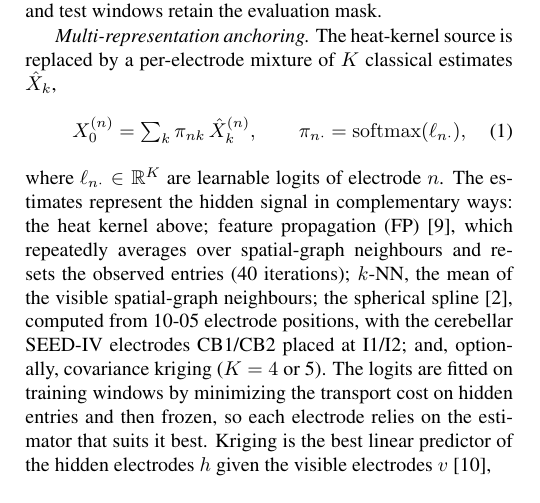
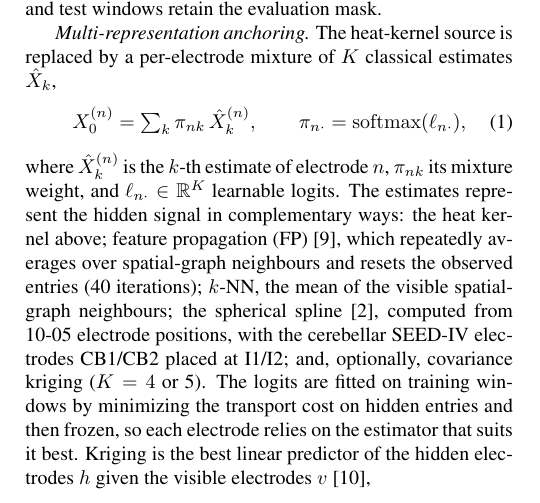
Before and after one commit to AnshAttre/MTP_1_Gi_flow_implementation, a LaTeX paper (paper/isbi2027_anchored_flow.tex): part of one column of page 2 of 5, cut so that both start at the same text. Compiled offline with pdfLaTeX.

Commit message:
Define every symbol of the source mixture equation

```diff
--- a/paper/isbi2027_anchored_flow.tex
+++ b/paper/isbi2027_anchored_flow.tex
@@ -162,7 +162,8 @@ by a per-electrode mixture of $K$ classical estimates $\hat X_k$,
 X_0^{(n)}=\textstyle\sum_k \pi_{nk}\,\hat X_k^{(n)},\qquad
 \pi_{n\cdot}=\operatorname{softmax}(\ell_{n\cdot}),
 \end{equation}
-where $\ell_{n\cdot}\in\mathbb{R}^K$ are learnable logits of electrode $n$.
+where $\hat X_k^{(n)}$ is the $k$-th estimate of electrode $n$, $\pi_{nk}$
+its mixture weight, and $\ell_{n\cdot}\in\mathbb{R}^K$ learnable logits.
 The estimates represent the hidden signal in complementary ways: the heat
 kernel above; feature propagation (FP) \cite{rossi2022unreasonable}, which
 repeatedly averages over spatial-graph neighbours and resets the observed
```
Also changed, not shown: paper/isbi2027_overleaf.tex (+2 -1 lines).
